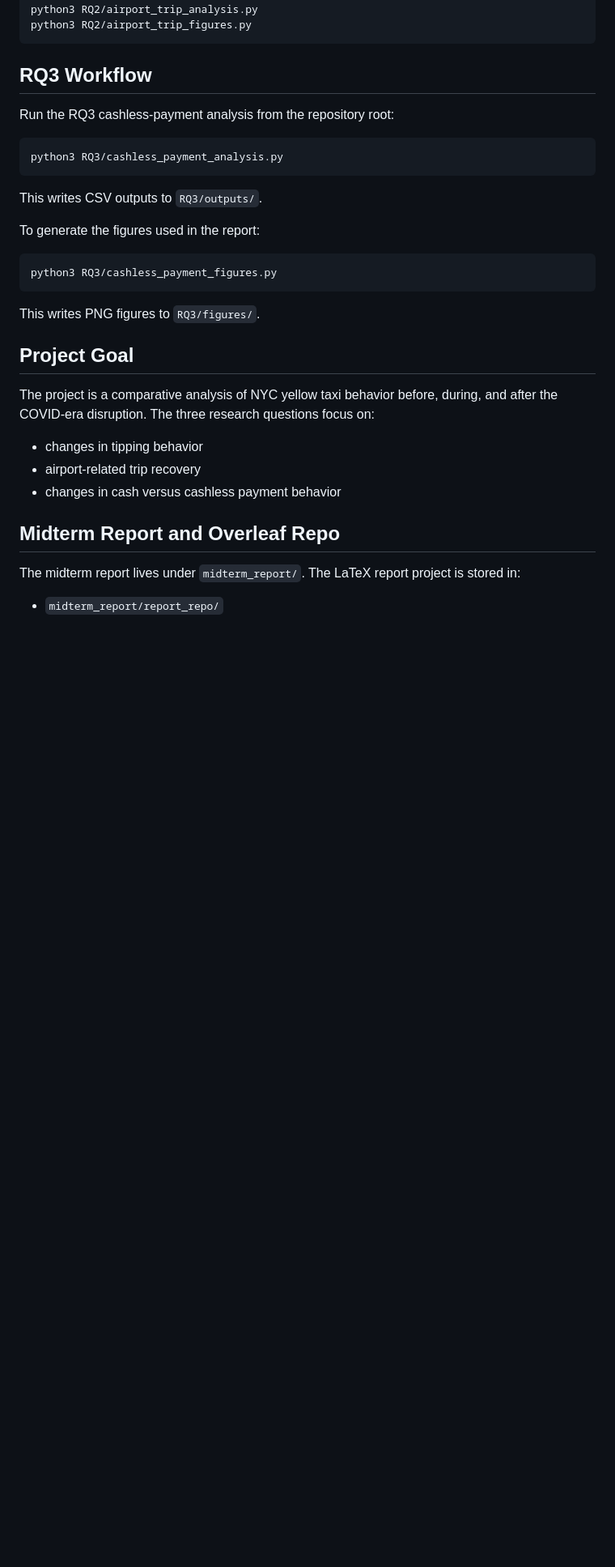
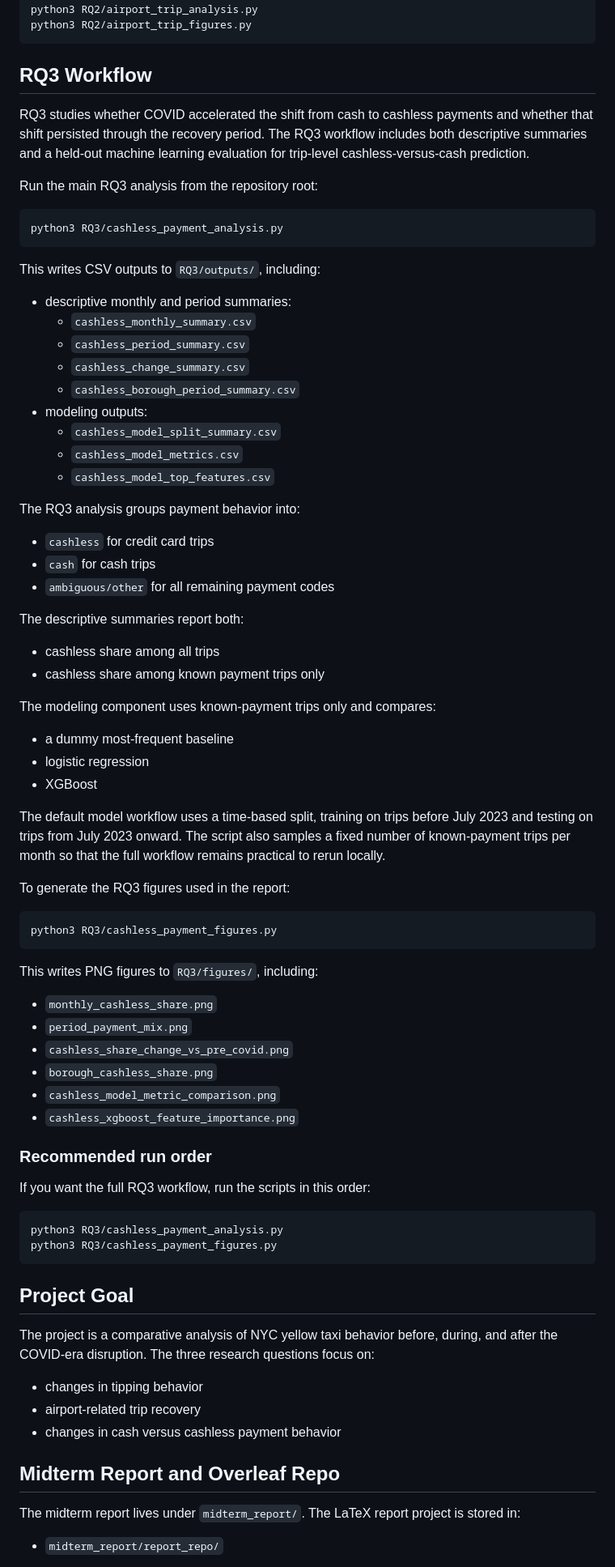
Before and after one commit to adam-neto/NYC-Taxi-and-COVID-19, a Markdown page: README.md, the part around one of its changes. Shown at 81% size. GitHub-like rendering; blank space fills up the shorter version.

````diff
--- a/README.md
+++ b/README.md
@@ -225,21 +227,68 @@ python3 RQ2/airport_trip_figures.py
 
 ## RQ3 Workflow
 
-Run the RQ3 cashless-payment analysis from the repository root:
+RQ3 studies whether COVID accelerated the shift from cash to cashless payments and whether that shift persisted through the recovery period. The RQ3 workflow includes both descriptive summaries and a held-out machine learning evaluation for trip-level cashless-versus-cash prediction.
+
+Run the main RQ3 analysis from the repository root:
 
 ```bash
 python3 RQ3/cashless_payment_analysis.py
 ```
 
-This writes CSV outputs to `RQ3/outputs/`.
+This writes CSV outputs to `RQ3/outputs/`, including:
 
-To generate the figures used in the report:
+- descriptive monthly and period summaries:
+  - `cashless_monthly_summary.csv`
+  - `cashless_period_summary.csv`
+  - `cashless_change_summary.csv`
+  - `cashless_borough_period_summary.csv`
+- modeling outputs:
+  - `cashless_model_split_summary.csv`
+  - `cashless_model_metrics.csv`
+  - `cashless_model_top_features.csv`
+
+The RQ3 analysis groups payment behavior into:
+
+- `cashless` for credit card trips
+- `cash` for cash trips
+- `ambiguous/other` for all remaining payment codes
+
+The descriptive summaries report both:
+
+- cashless share among all trips
+- cashless share among known payment trips only
+
+The modeling component uses known-payment trips only and compares:
+
+- a dummy most-frequent baseline
+- logistic regression
+- XGBoost
+
+The default model workflow uses a time-based split, training on trips before July 2023 and testing on trips from July 2023 onward. The script also samples a fixed number of known-payment trips per month so that the full workflow remains practical to rerun locally.
+
+To generate the RQ3 figures used in the report:
 
 ```bash
 python3 RQ3/cashless_payment_figures.py
 ```
 
-This writes PNG figures to `RQ3/figures/`.
+This writes PNG figures to `RQ3/figures/`, including:
+
+- `monthly_cashless_share.png`
+- `period_payment_mix.png`
+- `cashless_share_change_vs_pre_covid.png`
+- `borough_cashless_share.png`
+- `cashless_model_metric_comparison.png`
+- `cashless_xgboost_feature_importance.png`
+
+### Recommended run order
+
+If you want the full RQ3 workflow, run the scripts in this order:
+
+```bash
+python3 RQ3/cashless_payment_analysis.py
+python3 RQ3/cashless_payment_figures.py
+```
 
 ## Project Goal
 
````
Also changed, not shown: other parts of README.md (+6 -4 lines).
